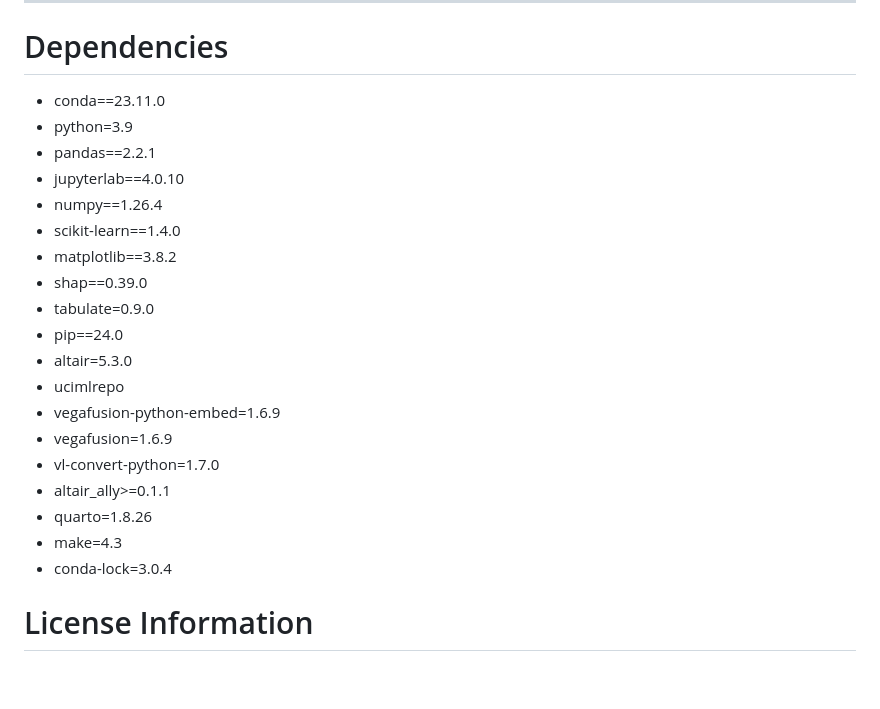
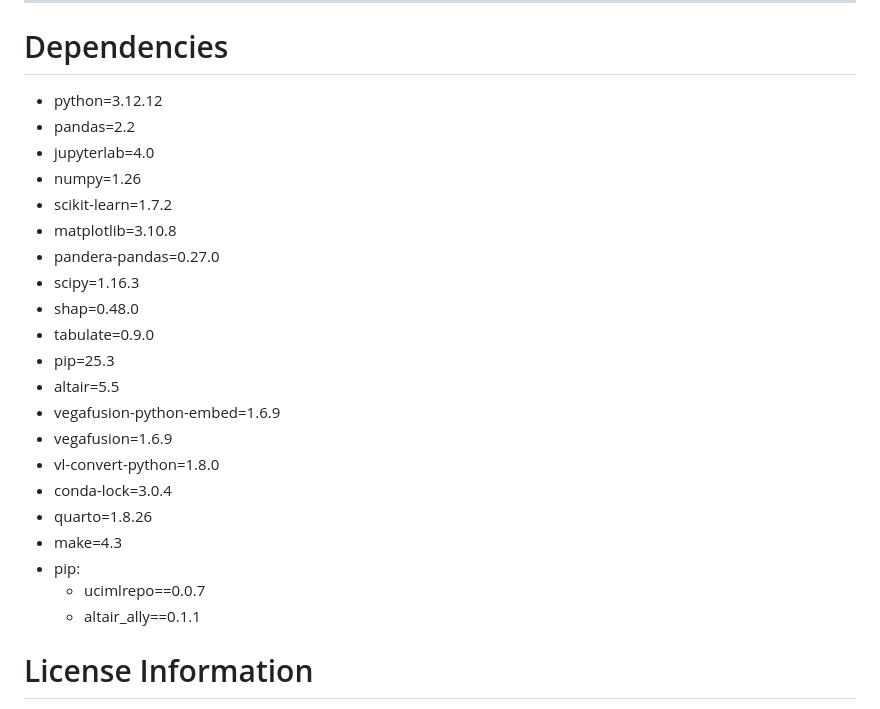
Before and after one commit to lukeni777/522-group33-income-indicators, a Markdown page: README.md, the part around the change. GitHub-like rendering; blank space fills up the shorter version.

Commit message:
Update Dependencies listed in README.md to match environment. yaml file

```diff
--- a/README.md
+++ b/README.md
@@ -306,25 +306,27 @@ how to run it individually from the command line.
 
 ---
 # Dependencies
-  - conda==23.11.0
-  - python=3.9
-  - pandas==2.2.1
-  - jupyterlab==4.0.10
-  - numpy==1.26.4
-  - scikit-learn==1.4.0
-  - matplotlib==3.8.2
-  - shap==0.39.0
+  - python=3.12.12
+  - pandas=2.2
+  - jupyterlab=4.0
+  - numpy=1.26
+  - scikit-learn=1.7.2
+  - matplotlib=3.10.8
+  - pandera-pandas=0.27.0
+  - scipy=1.16.3
+  - shap=0.48.0
   - tabulate=0.9.0
-  - pip==24.0
-  - altair=5.3.0
-  - ucimlrepo
+  - pip=25.3
+  - altair=5.5
   - vegafusion-python-embed=1.6.9
   - vegafusion=1.6.9
-  - vl-convert-python=1.7.0
-  - altair_ally>=0.1.1
+  - vl-convert-python=1.8.0
+  - conda-lock=3.0.4
   - quarto=1.8.26
   - make=4.3
-  - conda-lock=3.0.4
+  - pip:
+      - ucimlrepo==0.0.7
+      - altair_ally==0.1.1
 
 # License Information
 This project is licensed under the terms of the MIT Licence, offered under the [MIT open source license](https://opensource.org/license/MIT). See the [LICENSE.md](https://github.com/lukeni777/522-group33-income-indicators/blob/main/LICENSE) file for more information.
```
